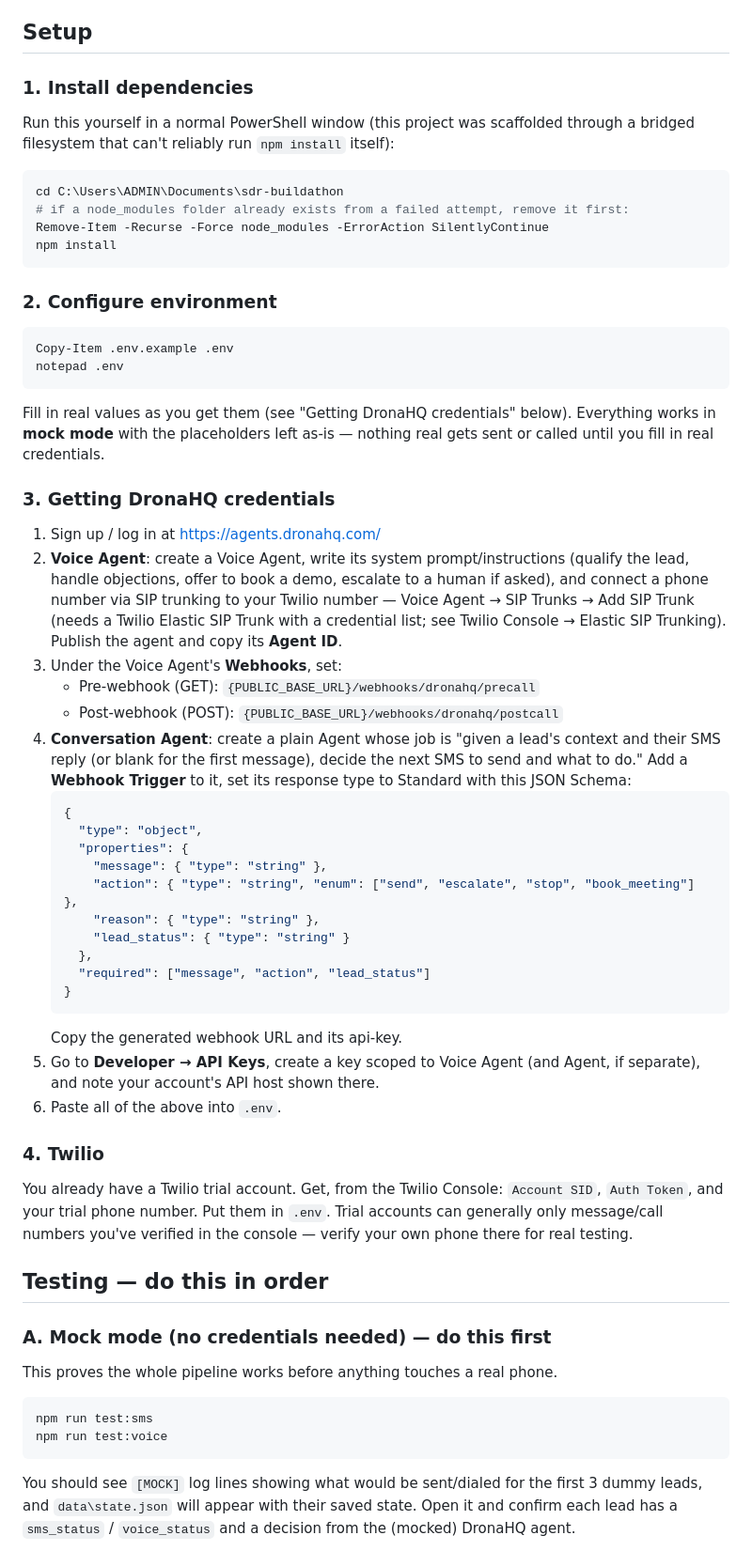
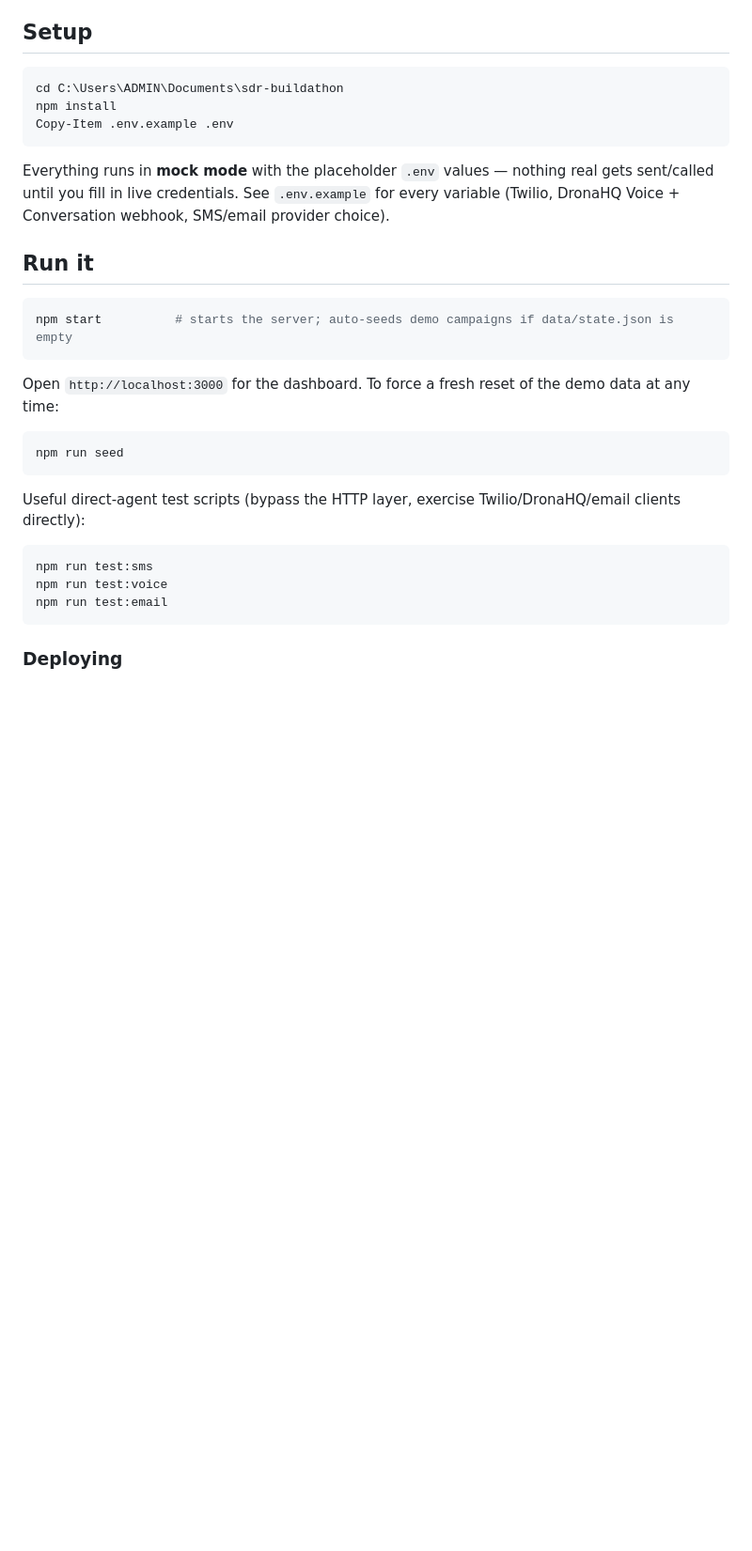
Before and after one commit to Arsh0904/DronaHQ-Buildathon, a Markdown page: README.md, the part around one of its changes. Shown at 94% size. Rendered like a GitHub page; blank space fills up the shorter version.

````diff
--- a/README.md
+++ b/README.md
@@ -66,82 +91,38 @@ webhooks so the two systems can talk to each other and to this service.
 
 ## Setup
 
-### 1. Install dependencies
+```powershell
+cd C:\Users\ADMIN\Documents\sdr-buildathon
+npm install
+Copy-Item .env.example .env
+```
 
-Run this yourself in a normal PowerShell window (this project was scaffolded
-through a bridged filesystem that can't reliably run `npm install` itself):
+Everything runs in **mock mode** with the placeholder `.env` values —
+nothing real gets sent/called until you fill in live credentials. See
+`.env.example` for every variable (Twilio, DronaHQ Voice + Conversation
+webhook, SMS/email provider choice).
+
+## Run it
 
 ```powershell
-cd C:\Users\ADMIN\Documents\sdr-buildathon
-# if a node_modules folder already exists from a failed attempt, remove it first:
-Remove-Item -Recurse -Force node_modules -ErrorAction SilentlyContinue
-npm install
+npm start          # starts the server; auto-seeds demo campaigns if data/state.json is empty
 ```
 
-### 2. Configure environment
+Open `http://localhost:3000` for the dashboard. To force a fresh reset of
+the demo data at any time:
 
 ```powershell
-Copy-Item .env.example .env
-notepad .env
+npm run seed
 ```
 
-Fill in real values as you get them (see "Getting DronaHQ credentials"
-below). Everything works in **mock mode** with the placeholders left as-is
-— nothing real gets sent or called until you fill in real credentials.
-
-### 3. Getting DronaHQ credentials
-
-1. Sign up / log in at https://agents.dronahq.com/
-2. **Voice Agent**: create a Voice Agent, write its system prompt/instructions
-   (qualify the lead, handle objections, offer to book a demo, escalate to a
-   human if asked), and connect a phone number via SIP trunking to your
-   Twilio number — Voice Agent → SIP Trunks → Add SIP Trunk (needs a Twilio
-   Elastic SIP Trunk with a credential list; see Twilio Console → Elastic SIP
-   Trunking). Publish the agent and copy its **Agent ID**.
-3. Under the Voice Agent's **Webhooks**, set:
-   - Pre-webhook (GET): `{PUBLIC_BASE_URL}/webhooks/dronahq/precall`
-   - Post-webhook (POST): `{PUBLIC_BASE_URL}/webhooks/dronahq/postcall`
-4. **Conversation Agent**: create a plain Agent whose job is "given a lead's
-   context and their SMS reply (or blank for the first message), decide the
-   next SMS to send and what to do." Add a **Webhook Trigger** to it, set its
-   response type to Standard with this JSON Schema:
-   ```json
-   {
-     "type": "object",
-     "properties": {
-       "message": { "type": "string" },
-       "action": { "type": "string", "enum": ["send", "escalate", "stop", "book_meeting"] },
-       "reason": { "type": "string" },
-       "lead_status": { "type": "string" }
-     },
-     "required": ["message", "action", "lead_status"]
-   }
-   ```
-   Copy the generated webhook URL and its api-key.
-5. Go to **Developer → API Keys**, create a key scoped to Voice Agent (and
-   Agent, if separate), and note your account's API host shown there.
-6. Paste all of the above into `.env`.
-
-### 4. Twilio
-
-You already have a Twilio trial account. Get, from the Twilio Console:
-`Account SID`, `Auth Token`, and your trial phone number. Put them in `.env`.
-Trial accounts can generally only message/call numbers you've verified in
-the console — verify your own phone there for real testing.
-
-## Testing — do this in order
-
-### A. Mock mode (no credentials needed) — do this first
-
-This proves the whole pipeline works before anything touches a real phone.
+Useful direct-agent test scripts (bypass the HTTP layer, exercise
+Twilio/DronaHQ/email clients directly):
 
 ```powershell
 npm run test:sms
 npm run test:voice
+npm run test:email
 ```
 
-You should see `[MOCK]` log lines showing what would be sent/dialed for the
-first 3 dummy leads, and `data\state.json` will appear with their saved
-state. Open it and confirm each lead has a `sms_status` / `voice_status`
-and a decision from the (mocked) DronaHQ agent.
+### Deploying
 
````
Also changed, not shown: other parts of README.md (+145 -142 lines), REPORT.md (added, +144 -0 lines).
